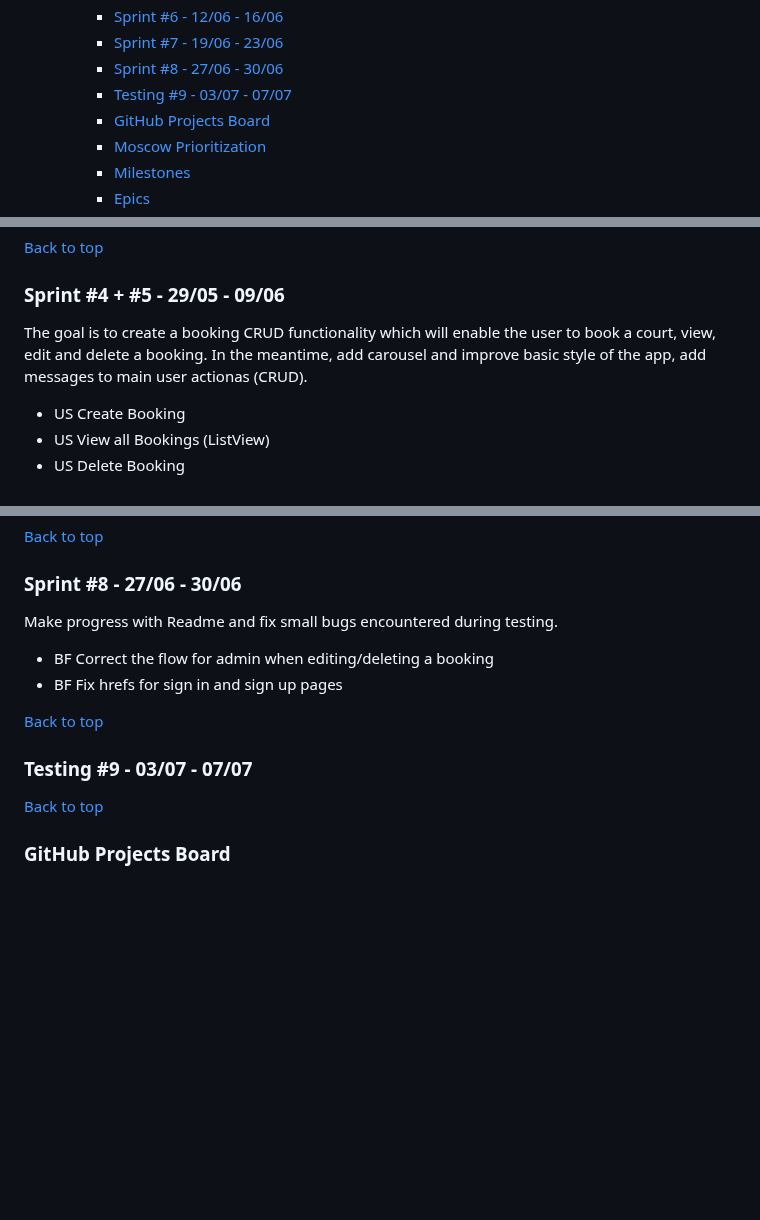
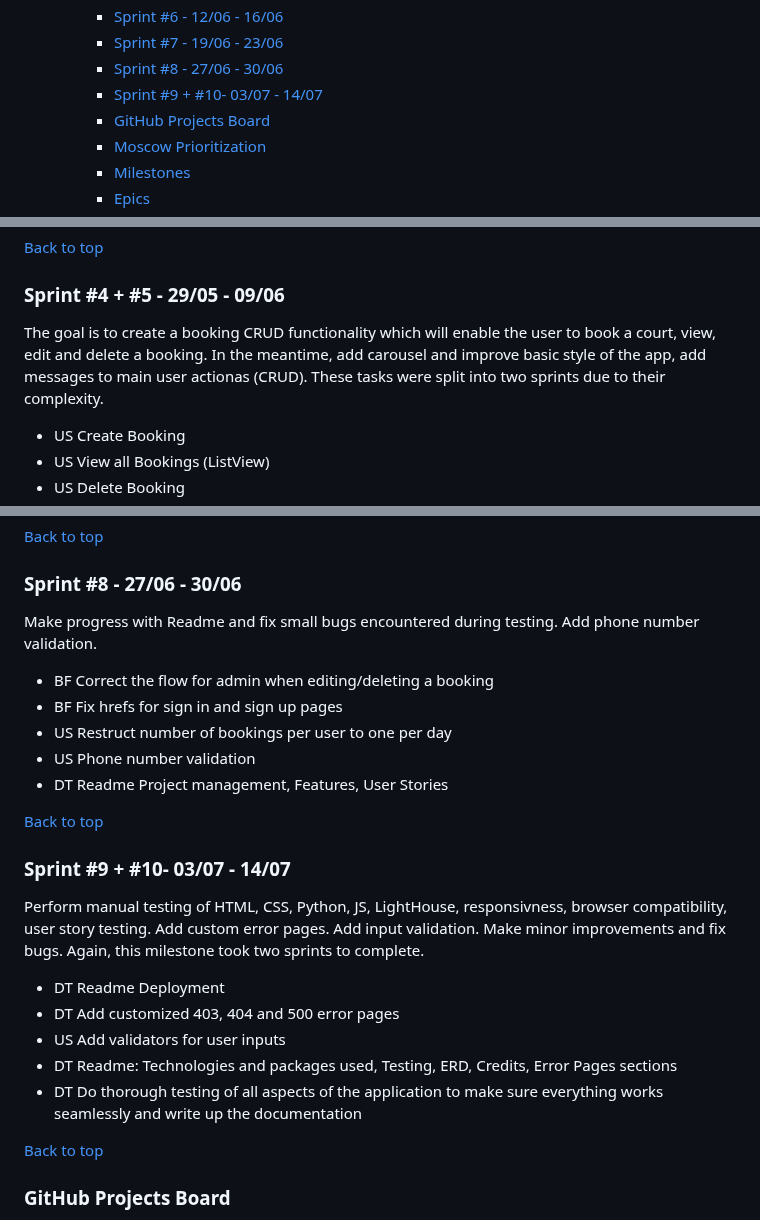
Before and after one commit to lucia2007/tennis_buddies, a Markdown page: README.md, 3 parts joined by grey strips. GitHub-like rendering; blank space fills up the shorter version.

Commit message:
Doc: Update Sprints, US, Future features

```diff
--- a/README.md
+++ b/README.md
@@ -42,7 +42,7 @@ You can access the Tennis Buddies app here:
     - [Sprint #6 - 12/06 - 16/06](#sprint-6---1206---1606)
     - [Sprint #7 - 19/06 - 23/06](#sprint-7---1906---2306)
     - [Sprint #8 - 27/06 - 30/06](#sprint-8---2706---3006)
-    - [Testing #9 - 03/07 - 07/07](#testing-9---0307---0707)
+    - [Sprint #9 + #10- 03/07 - 14/07](#sprint-9--10--0307---1407)
     - [GitHub Projects Board](#github-projects-board)
     - [Moscow Prioritization](#moscow-prioritization)
     - [Milestones](#milestones)
@@ -367,7 +371,7 @@ Finish CRUD functionality for Contact Details (user_profile), for buddy profile
 
 [Back to top](#contents)
 ### Sprint #4 + #5 - 29/05 - 09/06
-The goal is to create a booking CRUD functionality which will enable the user to book a court, view, edit and delete a booking. In the meantime, add carousel and improve basic style of the app, add messages to main user actionas (CRUD).
+The goal is to create a booking CRUD functionality which will enable the user to book a court, view, edit and delete a booking. In the meantime, add carousel and improve basic style of the app, add messages to main user actionas (CRUD). These tasks were split into two sprints due to their complexity.
 
 - US Create Booking
 - US View all Bookings (ListView)
@@ -402,14 +406,23 @@ Make a more advanced booking system, deploy with css and images, make progress w
 
 [Back to top](#contents)
 ### Sprint #8 - 27/06 - 30/06
-Make progress with Readme and fix small bugs encountered during testing.
+Make progress with Readme and fix small bugs encountered during testing. Add phone number validation.
 
 - BF Correct the flow for admin when editing/deleting a booking
 - BF Fix hrefs for sign in and sign up pages
-<!-- - US DOC!!! -->
+- US Restruct number of bookings per user to one per day
+- US Phone number validation
+- DT Readme Project management, Features, User Stories
 
 [Back to top](#contents)
-### Testing #9 - 03/07 - 07/07
+### Sprint #9 + #10- 03/07 - 14/07
+Perform manual testing of HTML, CSS, Python, JS, LightHouse, responsivness, browser compatibility, user story testing. Add custom error pages. Add input validation. Make minor improvements and fix bugs. Again, this milestone took two sprints to complete.
+
+- DT Readme Deployment
+- DT Add customized 403, 404 and 500 error pages
+- US Add validators for user inputs
+- DT Readme: Technologies and packages used, Testing, ERD, Credits, Error Pages sections
+- DT Do thorough testing of all aspects of the application to make sure everything works seamlessly and write up the documentation
 
 
 [Back to top](#contents)
```
Also changed, not shown: other parts of README.md (+24 -20 lines).
